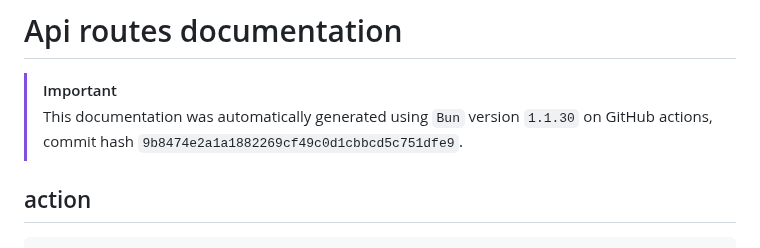
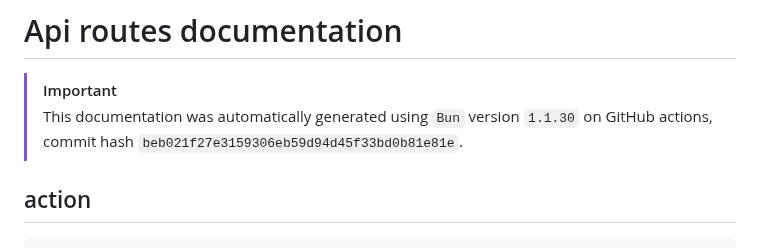
Before and after one commit to ppetschen/B-DEV-500-BAR-5-1-area-2024, a Markdown page: server/docs/api-routes.md, the part around the change. Drawn GitHub-style.

Commit message:
add: auto-generated docs from GitHub Actions

```diff
--- a/server/docs/api-routes.md
+++ b/server/docs/api-routes.md
@@ -2,7 +2,7 @@
 
 > [!IMPORTANT]
 > This documentation was automatically generated using `Bun` version `1.1.30` on
-> GitHub actions, commit hash `9b8474e2a1a1882269cf49c0d1cbbcd5c751dfe9`.
+> GitHub actions, commit hash `beb021f27e3159306eb59d94d45f33bd0b81e81e`.
 
 ## action
 
```
